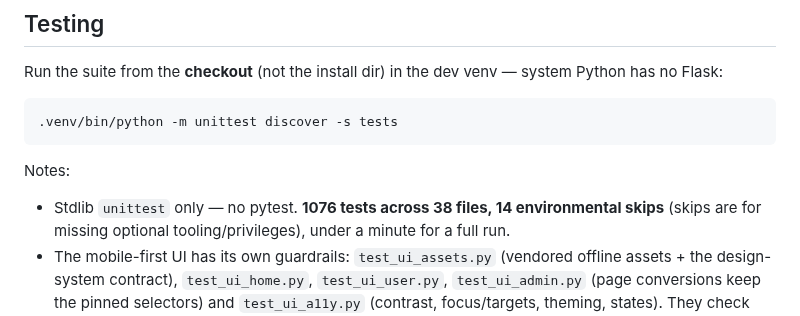
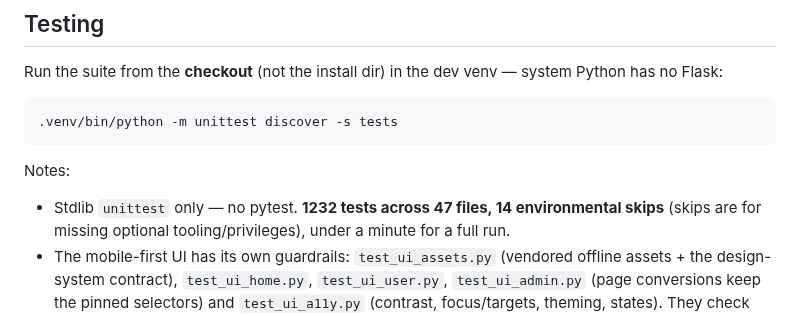
Before and after one commit to mcmillanator/parental-controls, a Markdown page: README.md, the part around the change. GitHub-like rendering.

```diff
--- a/README.md
+++ b/README.md
@@ -342,7 +342,7 @@ system Python has no Flask:
 
 Notes:
 
-- Stdlib `unittest` only — no pytest. **1076 tests across 38 files, 14
+- Stdlib `unittest` only — no pytest. **1232 tests across 47 files, 14
   environmental skips** (skips are for missing optional tooling/privileges),
   under a minute for a full run.
 - The mobile-first UI has its own guardrails: `test_ui_assets.py` (vendored
```
Also changed, not shown: PLAN.md (+1 -1 lines), UI_UX_PLAN.md (+71 -1 lines).
